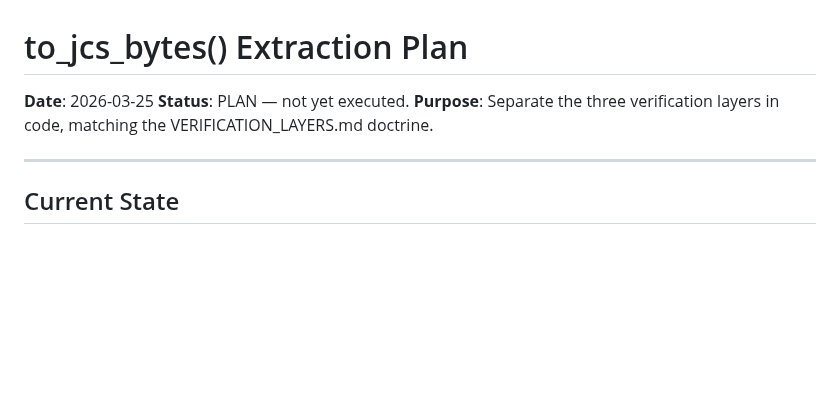
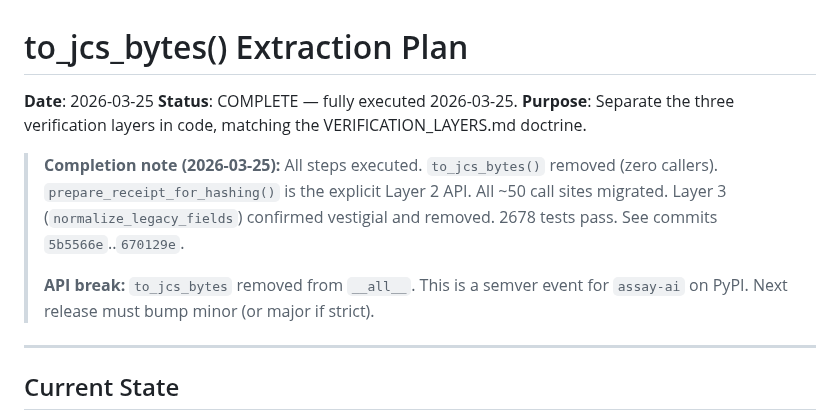
Before and after one commit to Haserjian/assay, a Markdown page: docs/contracts/EXTRACTION_PLAN.md, the part around the change. Drawn GitHub-style; blank space fills up the shorter version.

```diff
--- a/docs/contracts/EXTRACTION_PLAN.md
+++ b/docs/contracts/EXTRACTION_PLAN.md
@@ -1,8 +1,16 @@
 # to_jcs_bytes() Extraction Plan
 
 **Date**: 2026-03-25
-**Status**: PLAN — not yet executed.
+**Status**: COMPLETE — fully executed 2026-03-25.
 **Purpose**: Separate the three verification layers in code, matching the VERIFICATION_LAYERS.md doctrine.
+
+> **Completion note (2026-03-25):** All steps executed. `to_jcs_bytes()` removed
+> (zero callers). `prepare_receipt_for_hashing()` is the explicit Layer 2 API.
+> All ~50 call sites migrated. Layer 3 (`normalize_legacy_fields`) confirmed
+> vestigial and removed. 2678 tests pass. See commits `5b5566e`..`670129e`.
+>
+> **API break:** `to_jcs_bytes` removed from `__all__`. This is a semver event
+> for `assay-ai` on PyPI. Next release must bump minor (or major if strict).
 
 ---
 
```
Also changed, not shown: docs/contracts/VERIFICATION_LAYERS.md (+10 -3 lines).
